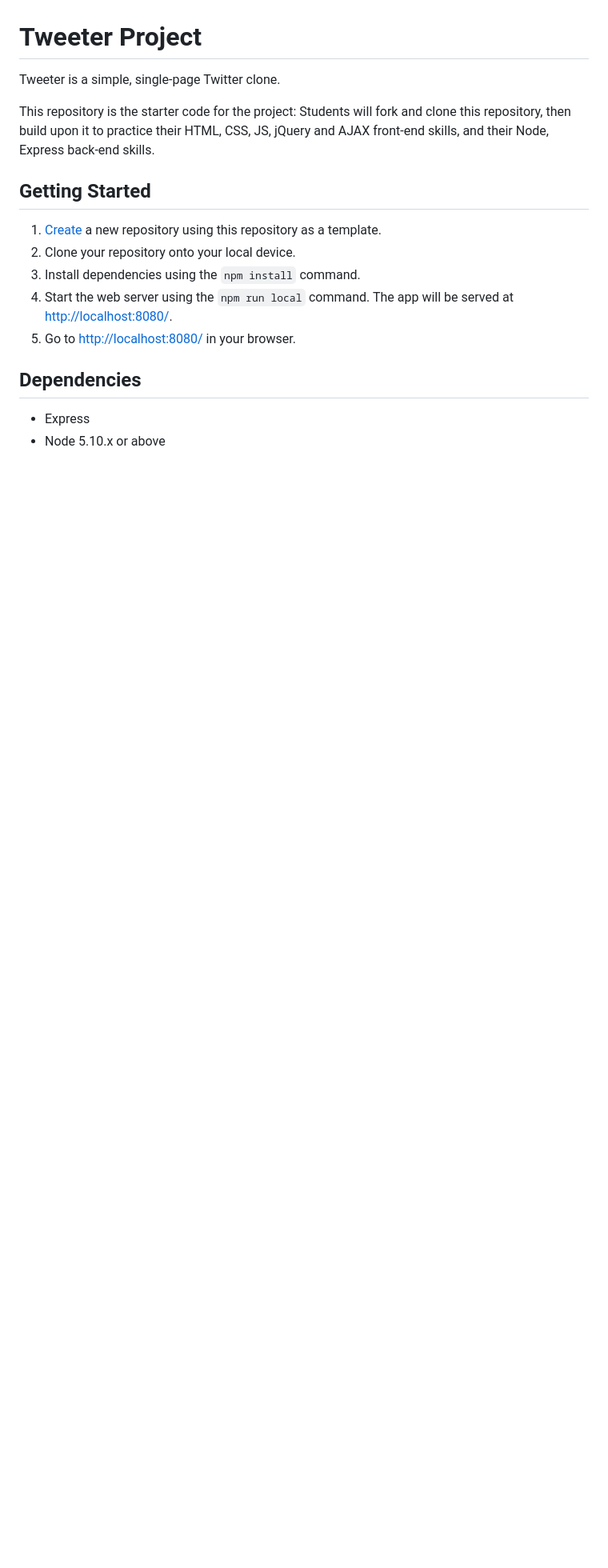
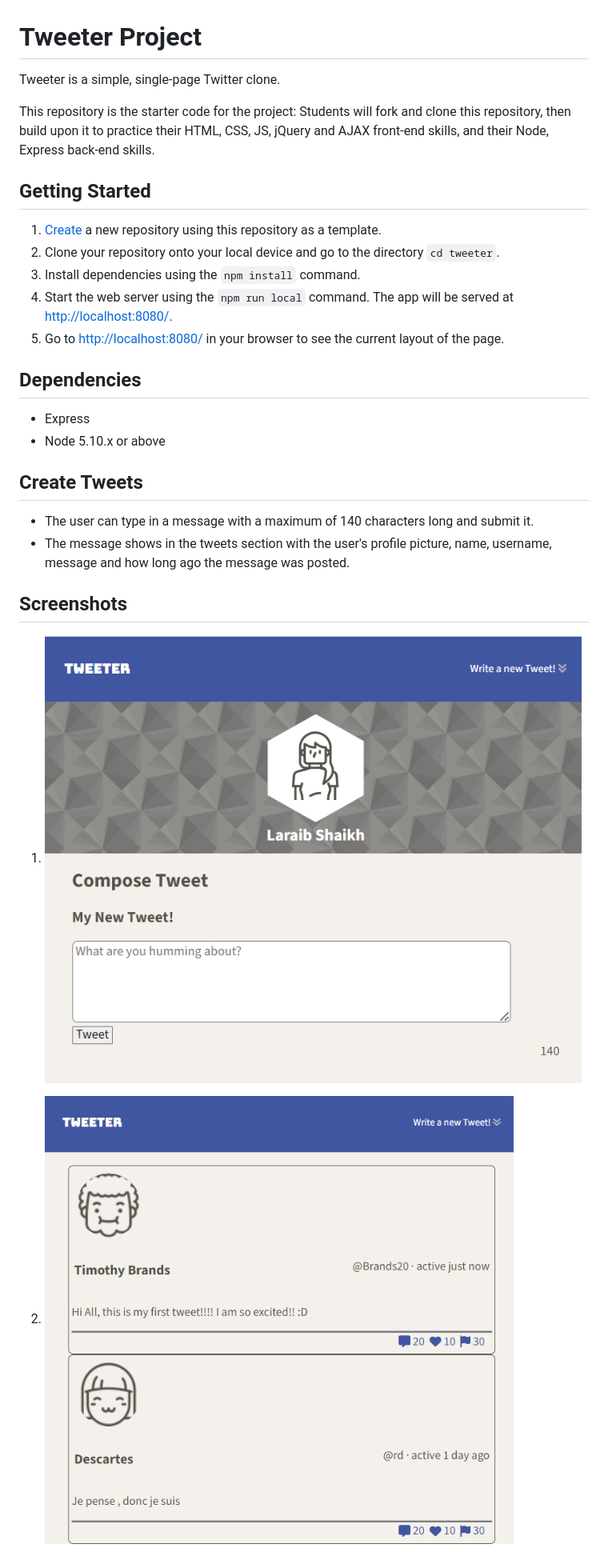
Before and after one commit to laraibsshaikh10/tweeter, a Markdown page: README.md, the part around the change. Shown: that part at 80% size. Drawn GitHub-style; pictures changed too: docs/composetweet.png (added), docs/tweets.png (added); blank space fills up the shorter version.

Commit message:
Added screenshots for readme file

```diff
--- a/README.md
+++ b/README.md
@@ -7,12 +7,22 @@ This repository is the starter code for the project: Students will fork and clon
 ## Getting Started
 
 1. [Create](https://docs.github.com/en/repositories/creating-and-managing-repositories/creating-a-repository-from-a-template) a new repository using this repository as a template.
-2. Clone your repository onto your local device.
+2. Clone your repository onto your local device and go to the directory `cd tweeter`.
 3. Install dependencies using the `npm install` command.
 3. Start the web server using the `npm run local` command. The app will be served at <http://localhost:8080/>.
-4. Go to <http://localhost:8080/> in your browser.
+4. Go to <http://localhost:8080/> in your browser to see the current layout of the page.
 
 ## Dependencies
 
 - Express
 - Node 5.10.x or above
+
+## Create Tweets
+- The user can type in a message with a maximum of 140 characters long and submit it.
+- The message shows in the tweets section with the user's profile picture, name, username, message and how long ago the message was posted.
+
+## Screenshots
+
+1. ![Screenshot of a compose a new tweet section.](./docs/composetweet.png)
+
+2. ![Screenshot of what other user's tweets.](./docs/tweets.png)
```
Also changed, not shown: 1 other file.
